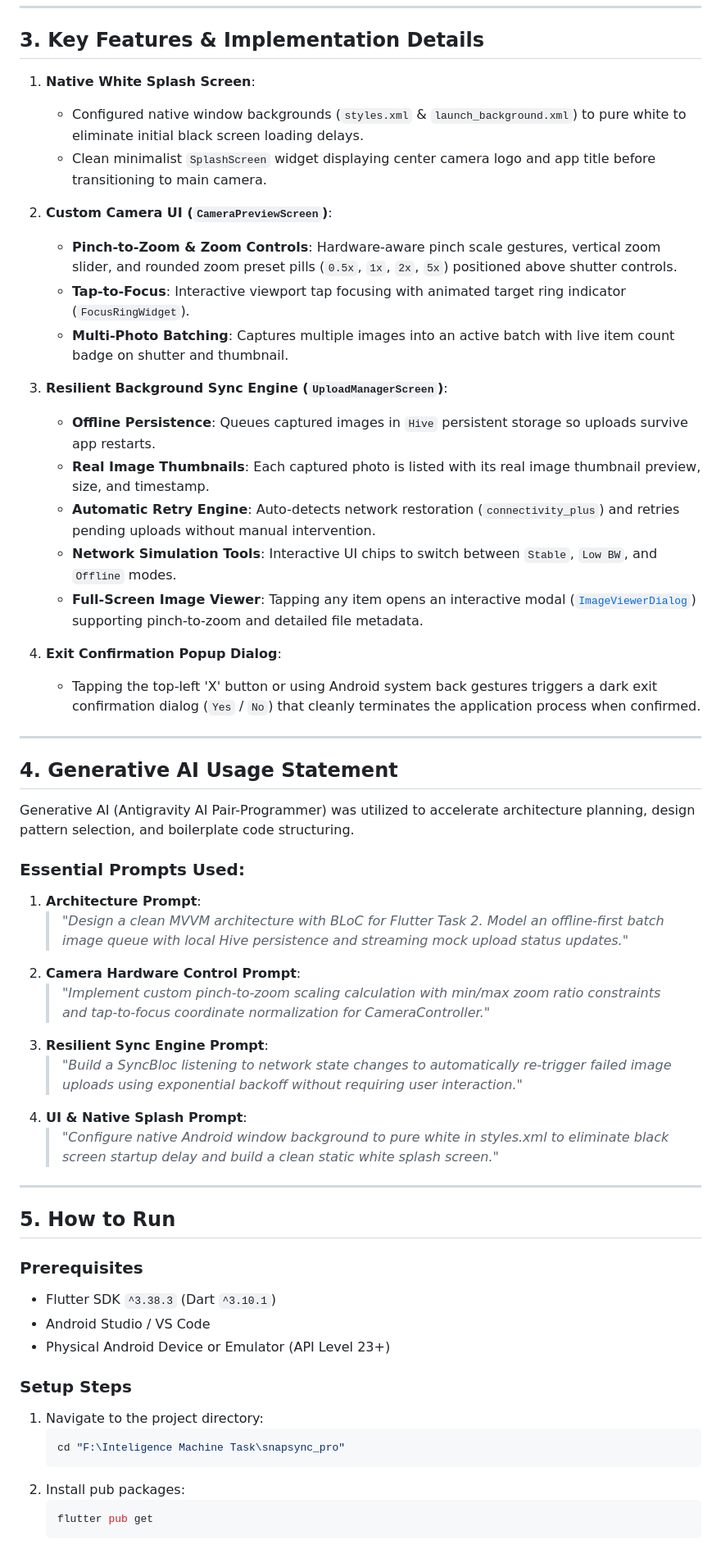
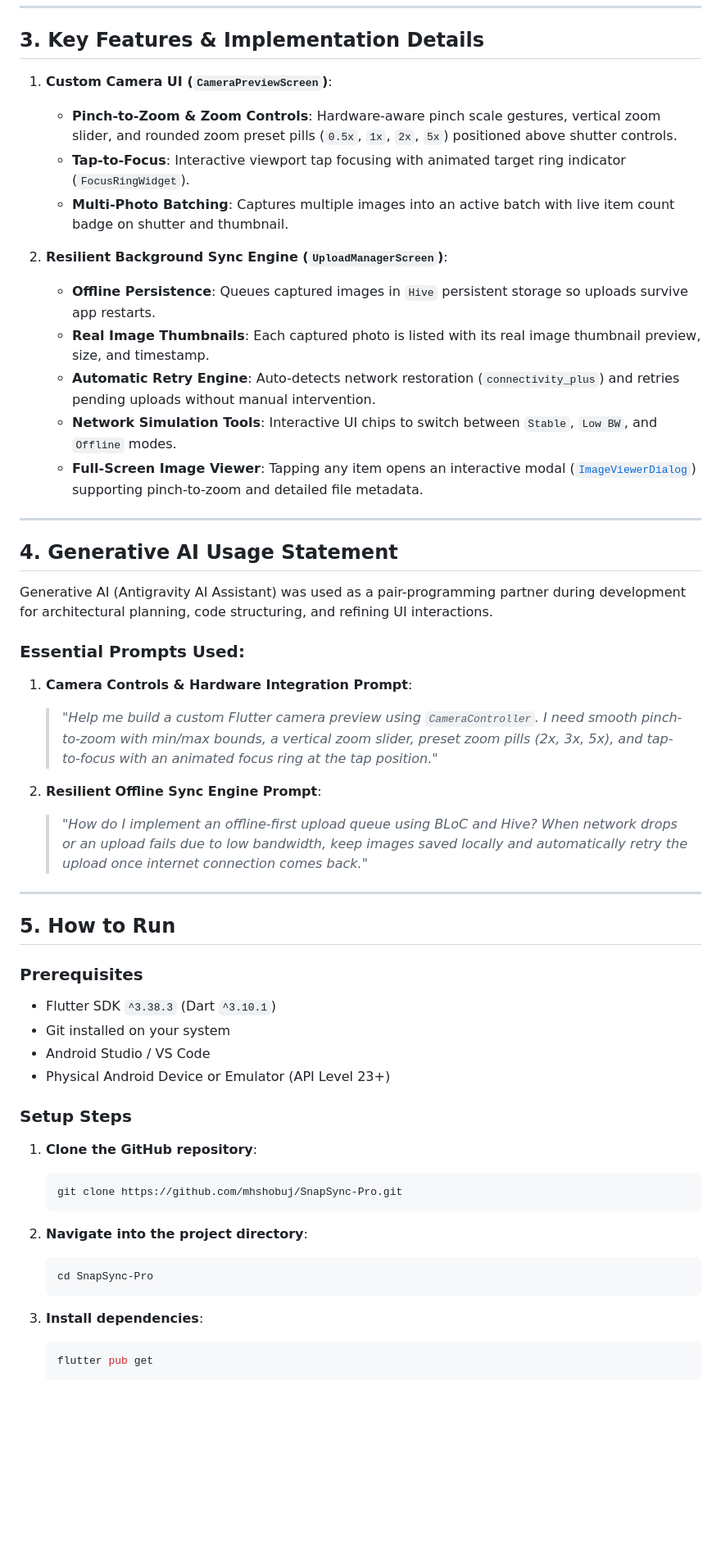
Before and after one commit to mhshobuj/SnapSync-Pro, a Markdown page: README.md, the part around one of its changes. Shown at 82% size. GitHub-like rendering; blank space fills up the shorter version.

Commit message:
-Update README.md with feature descriptions, setup instructions, and AI usage statement

````diff
--- a/README.md
+++ b/README.md
@@ -51,40 +50,30 @@ lib/
 
 ## 3. Key Features & Implementation Details
 
-1. **Native White Splash Screen**:
-   - Configured native window backgrounds (`styles.xml` & `launch_background.xml`) to pure white to eliminate initial black screen loading delays.
-   - Clean minimalist `SplashScreen` widget displaying center camera logo and app title before transitioning to main camera.
-
-2. **Custom Camera UI (`CameraPreviewScreen`)**:
+1. **Custom Camera UI (`CameraPreviewScreen`)**:
    - **Pinch-to-Zoom & Zoom Controls**: Hardware-aware pinch scale gestures, vertical zoom slider, and rounded zoom preset pills (`0.5x`, `1x`, `2x`, `5x`) positioned above shutter controls.
    - **Tap-to-Focus**: Interactive viewport tap focusing with animated target ring indicator (`FocusRingWidget`).
    - **Multi-Photo Batching**: Captures multiple images into an active batch with live item count badge on shutter and thumbnail.
 
-3. **Resilient Background Sync Engine (`UploadManagerScreen`)**:
+2. **Resilient Background Sync Engine (`UploadManagerScreen`)**:
    - **Offline Persistence**: Queues captured images in `Hive` persistent storage so uploads survive app restarts.
    - **Real Image Thumbnails**: Each captured photo is listed with its real image thumbnail preview, size, and timestamp.
    - **Automatic Retry Engine**: Auto-detects network restoration (`connectivity_plus`) and retries pending uploads without manual intervention.
    - **Network Simulation Tools**: Interactive UI chips to switch between `Stable`, `Low BW`, and `Offline` modes.
    - **Full-Screen Image Viewer**: Tapping any item opens an interactive modal ([`ImageViewerDialog`](file:///F:/Inteligence%20Machine%20Task/snapsync_pro/lib/features/sync/presentation/widgets/image_viewer_dialog.dart)) supporting pinch-to-zoom and detailed file metadata.
 
-4. **Exit Confirmation Popup Dialog**:
-   - Tapping the top-left 'X' button or using Android system back gestures triggers a dark exit confirmation dialog (`Yes` / `No`) that cleanly terminates the application process when confirmed.
-
 ---
 
 ## 4. Generative AI Usage Statement
 
-Generative AI (Antigravity AI Pair-Programmer) was utilized to accelerate architecture planning, design pattern selection, and boilerplate code structuring.
+Generative AI (Antigravity AI Assistant) was used as a pair-programming partner during development for architectural planning, code structuring, and refining UI interactions.
 
 ### Essential Prompts Used:
-1. **Architecture Prompt**:
-   > *"Design a clean MVVM architecture with BLoC for Flutter Task 2. Model an offline-first batch image queue with local Hive persistence and streaming mock upload status updates."*
-2. **Camera Hardware Control Prompt**:
-   > *"Implement custom pinch-to-zoom scaling calculation with min/max zoom ratio constraints and tap-to-focus coordinate normalization for CameraController."*
-3. **Resilient Sync Engine Prompt**:
-   > *"Build a SyncBloc listening to network state changes to automatically re-trigger failed image uploads using exponential backoff without requiring user interaction."*
-4. **UI & Native Splash Prompt**:
-   > *"Configure native Android window background to pure white in styles.xml to eliminate black screen startup delay and build a clean static white splash screen."*
+1. **Camera Controls & Hardware Integration Prompt**:
+   > *"Help me build a custom Flutter camera preview using `CameraController`. I need smooth pinch-to-zoom with min/max bounds, a vertical zoom slider, preset zoom pills (2x, 3x, 5x), and tap-to-focus with an animated focus ring at the tap position."*
+
+2. **Resilient Offline Sync Engine Prompt**:
+   > *"How do I implement an offline-first upload queue using BLoC and Hive? When network drops or an upload fails due to low bandwidth, keep images saved locally and automatically retry the upload once internet connection comes back."*
 
 ---
 
@@ -92,15 +81,22 @@ Generative AI (Antigravity AI Pair-Programmer) was utilized to accelerate archit
 
 ### Prerequisites
 - Flutter SDK `^3.38.3` (Dart `^3.10.1`)
+- Git installed on your system
 - Android Studio / VS Code
 - Physical Android Device or Emulator (API Level 23+)
 
 ### Setup Steps
-1. Navigate to the project directory:
+1. **Clone the GitHub repository**:
    ```bash
-   cd "F:\Inteligence Machine Task\snapsync_pro"
+   git clone https://github.com/mhshobuj/SnapSync-Pro.git
    ```
-2. Install pub packages:
+
+2. **Navigate into the project directory**:
+   ```bash
+   cd SnapSync-Pro
+   ```
+
+3. **Install dependencies**:
    ```bash
    flutter pub get
    ```
````
Also changed, not shown: other parts of README.md (+6 -5 lines).
